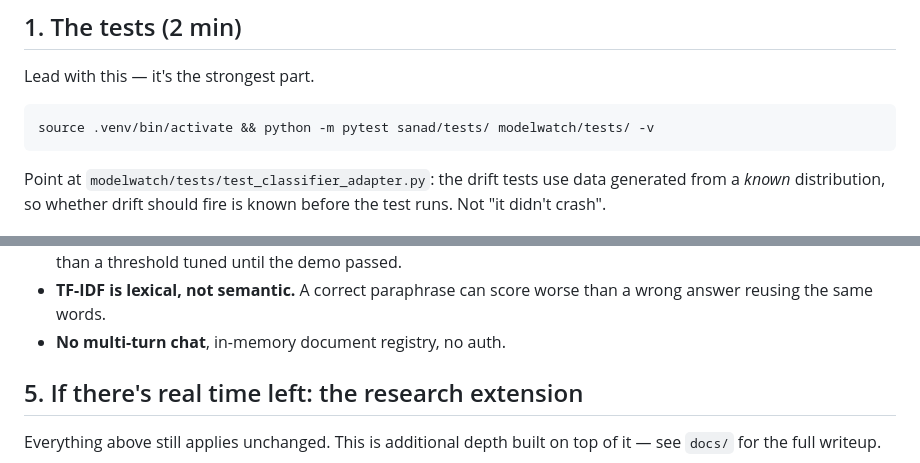
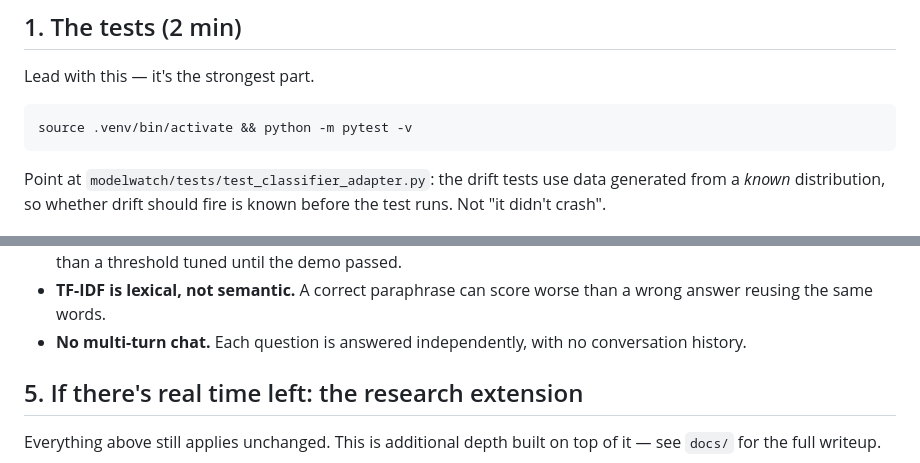
Before and after one commit to khushikumar124/sanad-modelwatch, a Markdown page: DEMO.md, 2 parts joined by grey strips. GitHub-like rendering.

````diff
--- a/DEMO.md
+++ b/DEMO.md
@@ -30,7 +30,7 @@ Two tabs open: `http://localhost:8100/` (Sanad) and
 Lead with this — it's the strongest part.
 
 ```bash
-source .venv/bin/activate && python -m pytest sanad/tests/ modelwatch/tests/ -v
+source .venv/bin/activate && python -m pytest -v
 ```
 
 Point at `modelwatch/tests/test_classifier_adapter.py`: the drift tests use
@@ -134,7 +134,8 @@ The prof will probe. These are measured, not hedges:
   0.5B model, rather than a threshold tuned until the demo passed.
 - **TF-IDF is lexical, not semantic.** A correct paraphrase can score worse
   than a wrong answer reusing the same words.
-- **No multi-turn chat**, in-memory document registry, no auth.
+- **No multi-turn chat.** Each question is answered independently, with
+  no conversation history.
 
 ## 5. If there's real time left: the research extension
 
````
Also changed, not shown: CODEBASE_TOUR.md (+12 -7 lines), docs/drift_detection.md (+17 -3 lines).
